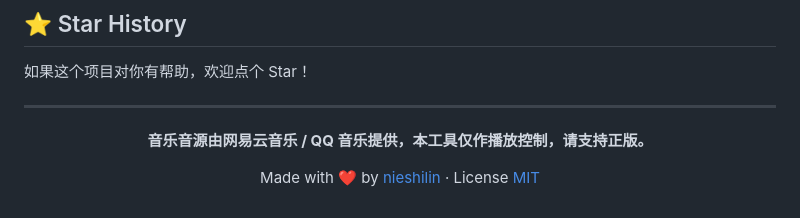
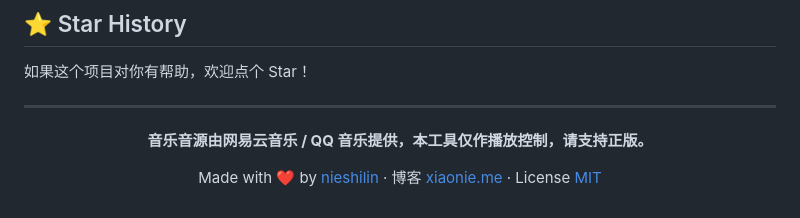
Before and after one commit to nieshilin/xiaoai-speaker-controller, a Markdown page: README.md, the part around the change. Drawn GitHub-style.

Commit message:
README：补充作者博客链接

```diff
--- a/README.md
+++ b/README.md
@@ -159,6 +159,6 @@ scripts/make-icon.js   应用图标生成
 
 **音乐音源由网易云音乐 / QQ 音乐提供，本工具仅作播放控制，请支持正版。**
 
-Made with ❤️ by [nieshilin](https://github.com/nieshilin) · License [MIT](LICENSE)
+Made with ❤️ by [nieshilin](https://github.com/nieshilin) · 博客 [xiaonie.me](https://www.xiaonie.me/) · License [MIT](LICENSE)
 
 </div>
```
